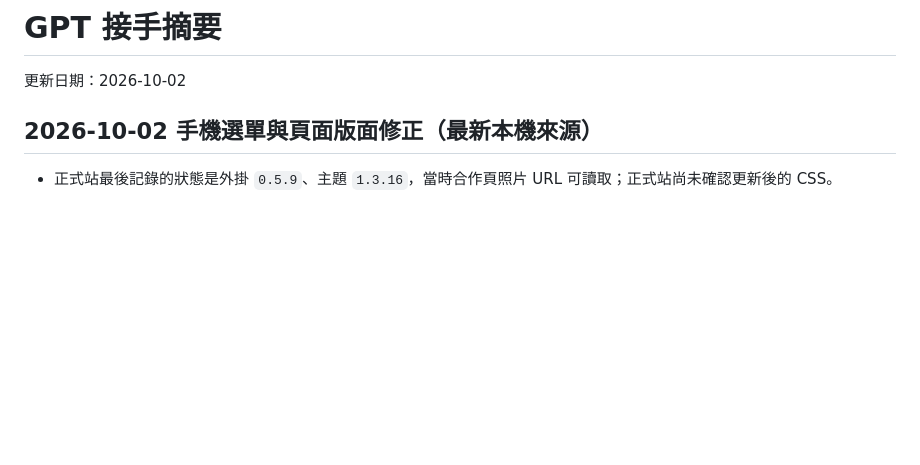
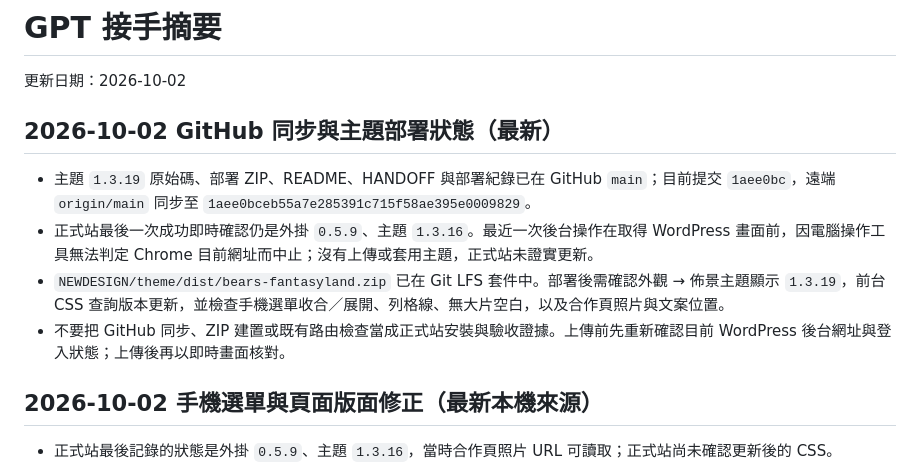
Before and after one commit to Raffertyxu/BearsFantasyland, a Markdown page: HANDOFF.md, the part around the change. Drawn GitHub-style; blank space fills up the shorter version.

```diff
--- a/HANDOFF.md
+++ b/HANDOFF.md
@@ -1,6 +1,13 @@
 # GPT 接手摘要
 
 更新日期：2026-10-02
+
+## 2026-10-02 GitHub 同步與主題部署狀態（最新）
+
+- 主題 `1.3.19` 原始碼、部署 ZIP、README、HANDOFF 與部署紀錄已在 GitHub `main`；目前提交 `1aee0bc`，遠端 `origin/main` 同步至 `1aee0bceb55a7e285391c715f58ae395e0009829`。
+- 正式站最後一次成功即時確認仍是外掛 `0.5.9`、主題 `1.3.16`。最近一次後台操作在取得 WordPress 畫面前，因電腦操作工具無法判定 Chrome 目前網址而中止；沒有上傳或套用主題，正式站未證實更新。
+- `NEWDESIGN/theme/dist/bears-fantasyland.zip` 已在 Git LFS 套件中。部署後需確認外觀 → 佈景主題顯示 `1.3.19`，前台 CSS 查詢版本更新，並檢查手機選單收合／展開、列格線、無大片空白，以及合作頁照片與文案位置。
+- 不要把 GitHub 同步、ZIP 建置或既有路由檢查當成正式站安裝與驗收證據。上傳前先重新確認目前 WordPress 後台網址與登入狀態；上傳後再以即時畫面核對。
 
 ## 2026-10-02 手機選單與頁面版面修正（最新本機來源）
 
```
Also changed, not shown: NEWDESIGN/website/DEPLOYMENT.md (+7 -0 lines), README.md (+3 -2 lines).
